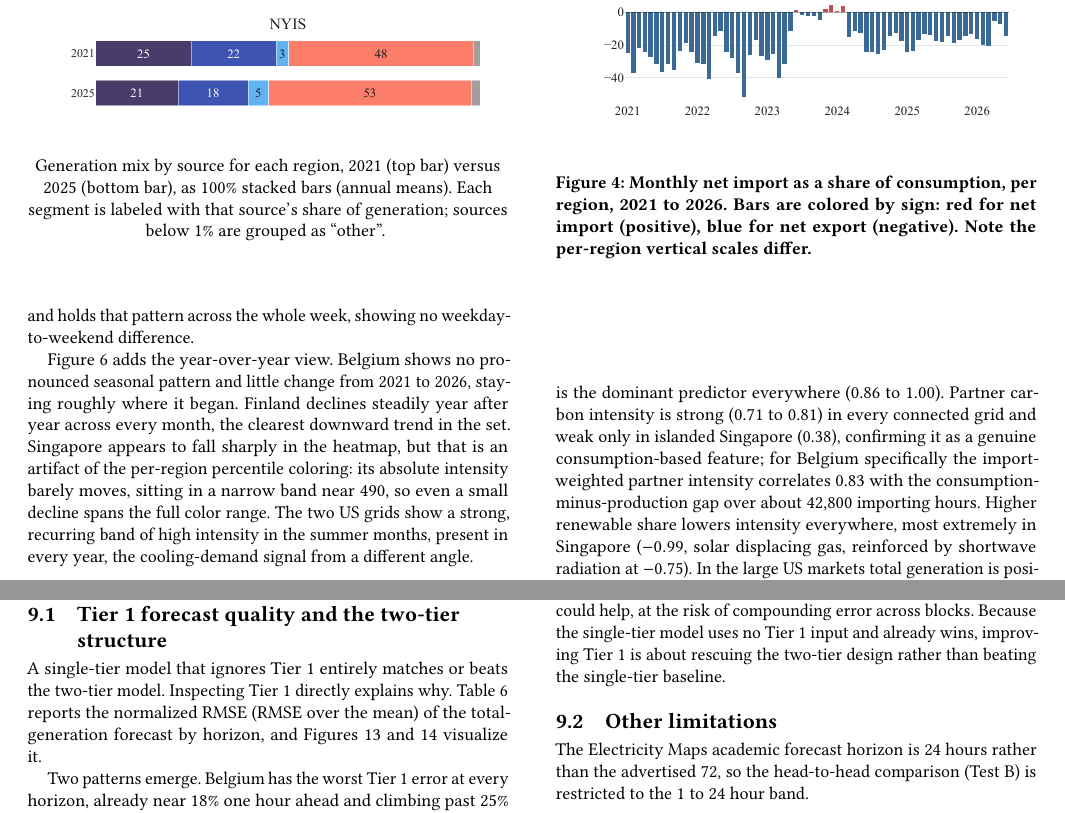
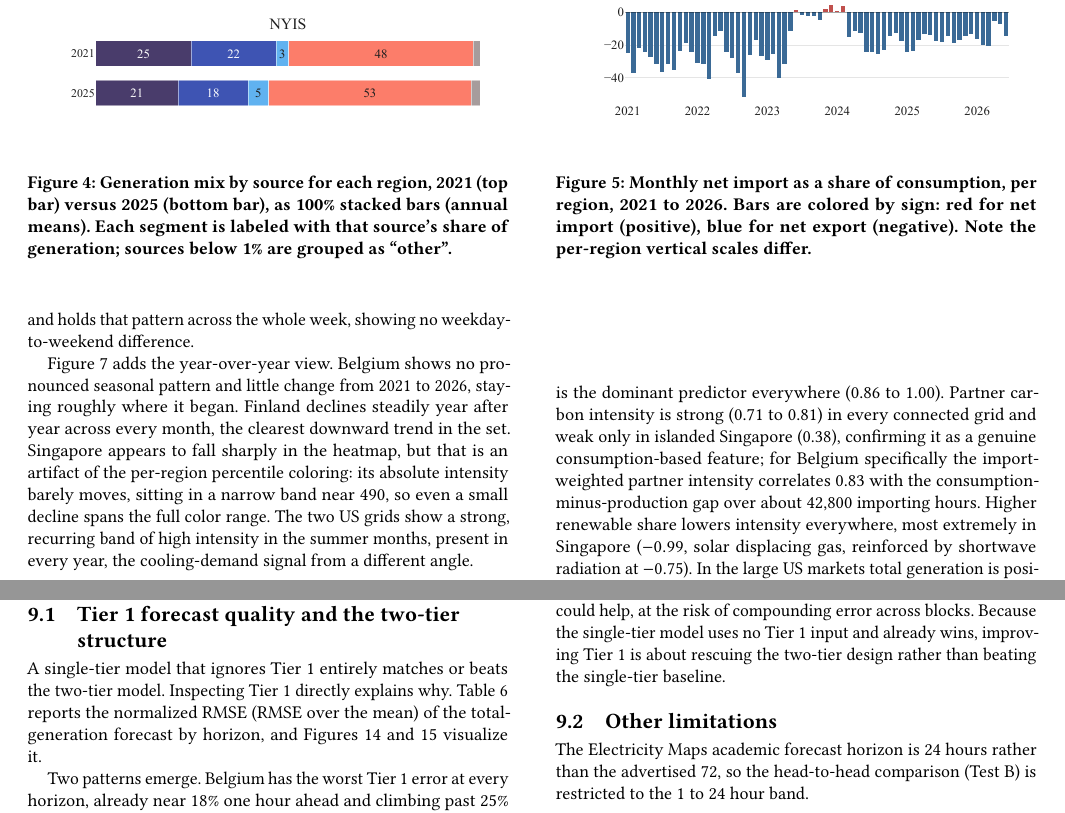
Before and after one commit to nicolaswilches/carbon-intensity-forecast, a LaTeX paper (reports/report/report.tex): two parts of pages 4 and 9 of 10, joined at a grey line, cut so that both start at the same text. Compiled offline with pdfLaTeX.

Commit message:
Updates from Overleaf

```diff
--- a/reports/report/report.tex
+++ b/reports/report/report.tex
@@ -291,7 +290,7 @@ Singapore only a small link to Peninsular Malaysia.
 \begin{figure}[tbp]
     \centering
     \includegraphics[width=\columnwidth]{eda_mix.pdf}
-    \Description{}{Generation mix by source for each region, 2021 (top bar) versus 2025
+    \caption{Generation mix by source for each region, 2021 (top bar) versus 2025
     (bottom bar), as 100\% stacked bars (annual means). Each segment is labeled with
     that source's share of generation; sources below 1\% are grouped as ``other''.}
     \label{fig:mix-evolution}
```
Also changed, not shown: reports/report/report.tex (15 more changed lines).
